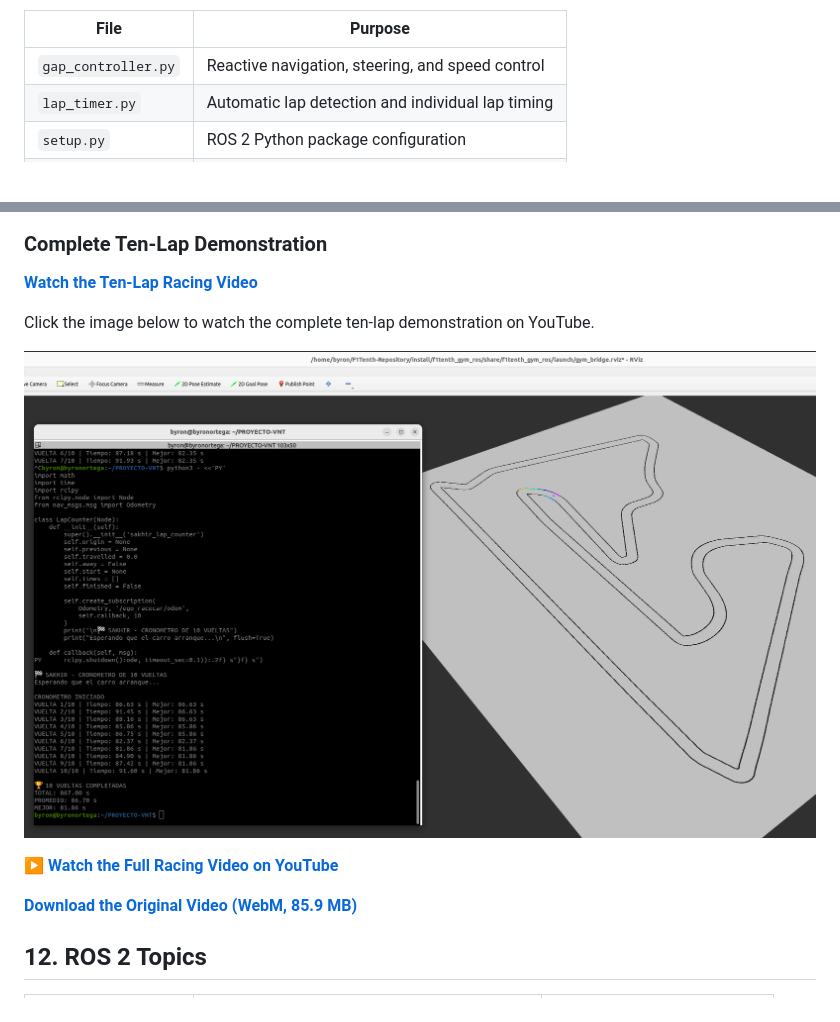
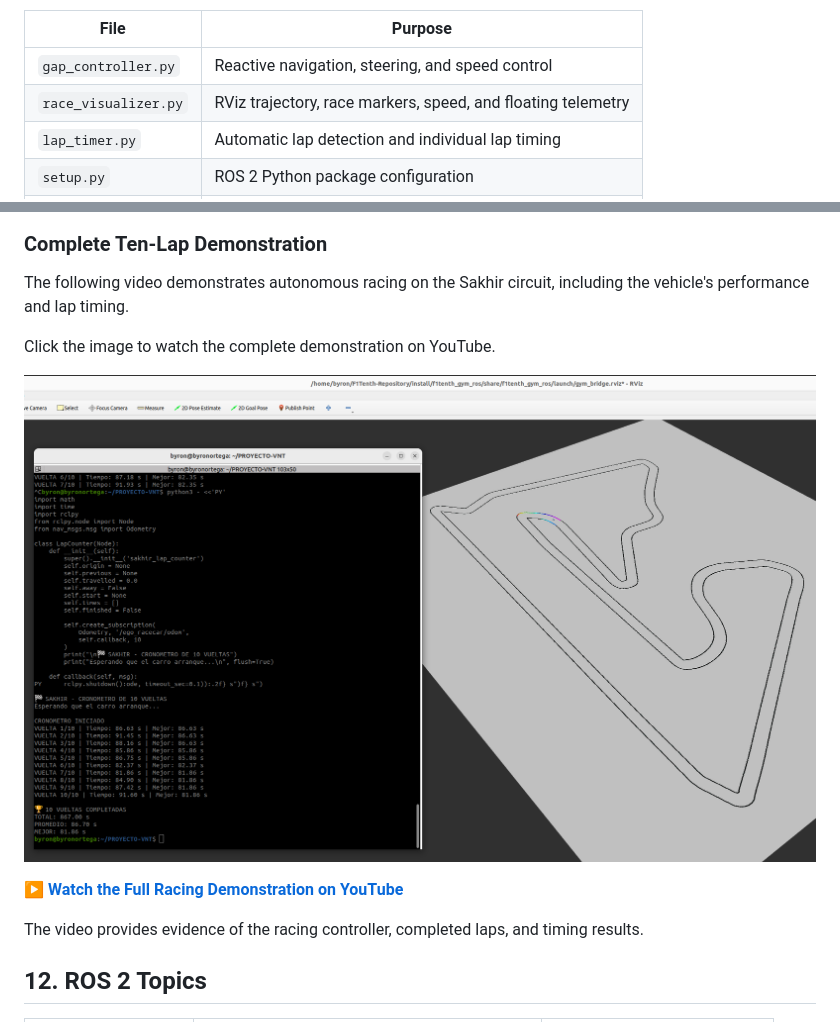
Before and after one commit to Byron-00/PROYECTO-VNT, a Markdown page: README.md, 2 parts joined by grey strips. GitHub-like rendering; blank space fills up the shorter version.

```diff
--- a/README.md
+++ b/README.md
@@ -87,6 +135,7 @@ These improvements were developed to reduce steering oscillation and improve cor
 | File | Purpose |
 |---|---|
 | `gap_controller.py` | Reactive navigation, steering, and speed control |
+| `race_visualizer.py` | RViz trajectory, race markers, speed, and floating telemetry |
 | `lap_timer.py` | Automatic lap detection and individual lap timing |
 | `setup.py` | ROS 2 Python package configuration |
 | `package.xml` | ROS 2 package metadata and dependencies |
@@ -218,7 +267,10 @@ The development process focused on reducing steering oscillation, improving corn
 
 ### Complete Ten-Lap Demonstration
 
-**[Watch the Ten-Lap Racing Video](media/ten-laps.webm)**
+The following video demonstrates autonomous
+racing on the Sakhir circuit, including
+the vehicle's performance and lap timing.
 
-Click the image below to watch the complete ten-lap demonstration on YouTube.
+Click the image to watch the complete
+demonstration on YouTube.
 
@@ -226,7 +278,8 @@ Click the image below to watch the complete ten-lap demonstration on YouTube.
 
-▶ **[Watch the Full Racing Video on YouTube](https://www.youtube.com/watch?v=TFbscId3P24)**
+**[▶ Watch the Full Racing Demonstration on YouTube](https://www.youtube.com/watch?v=TFbscId3P24)**
 
-**[Download the Original Video (WebM, 85.9 MB)](media/ten-laps.webm)**
+The video provides evidence of the racing
+controller, completed laps, and timing results.
 
 ## 12. ROS 2 Topics
 
```
Also changed, not shown: other parts of README.md (+109 -4 lines), media/race-visualization.png (added), 3 other files.
